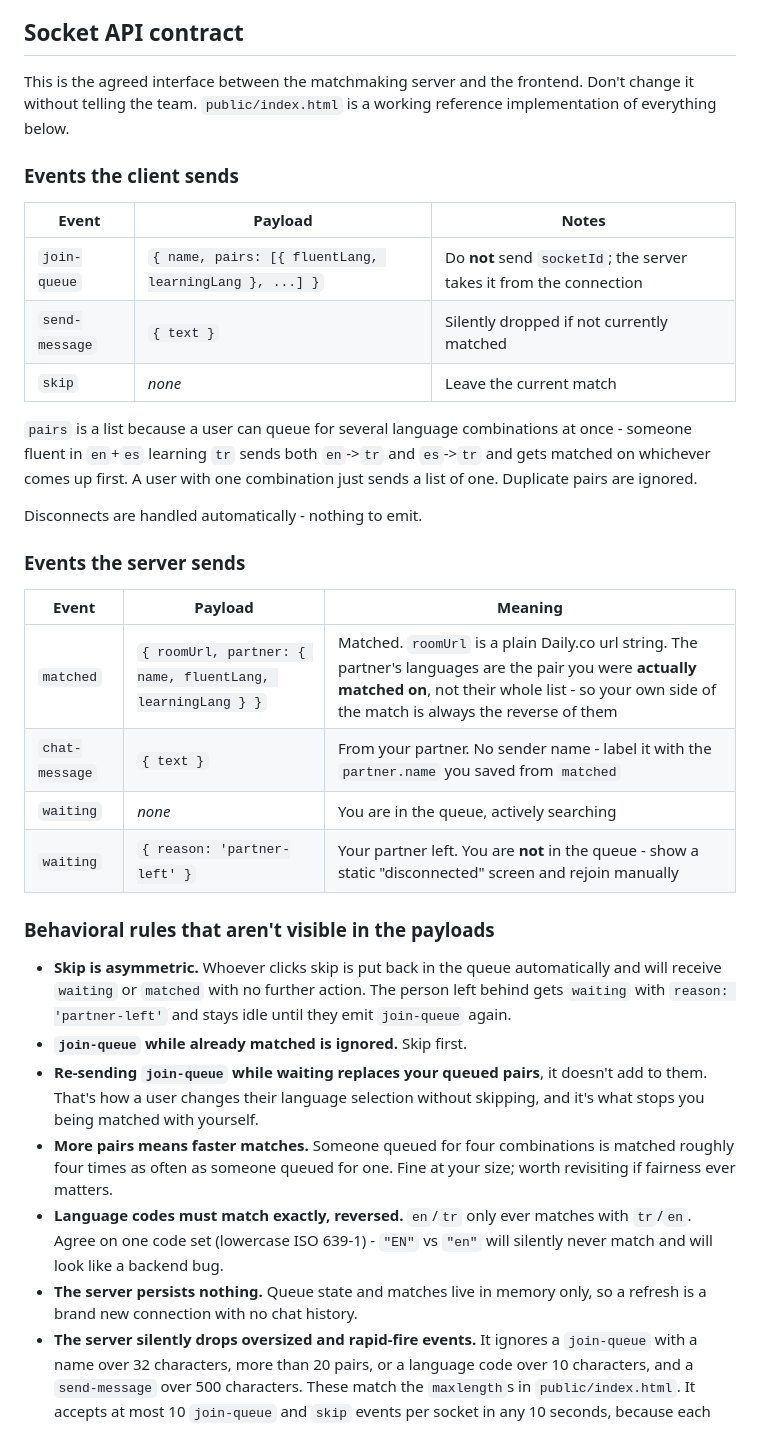
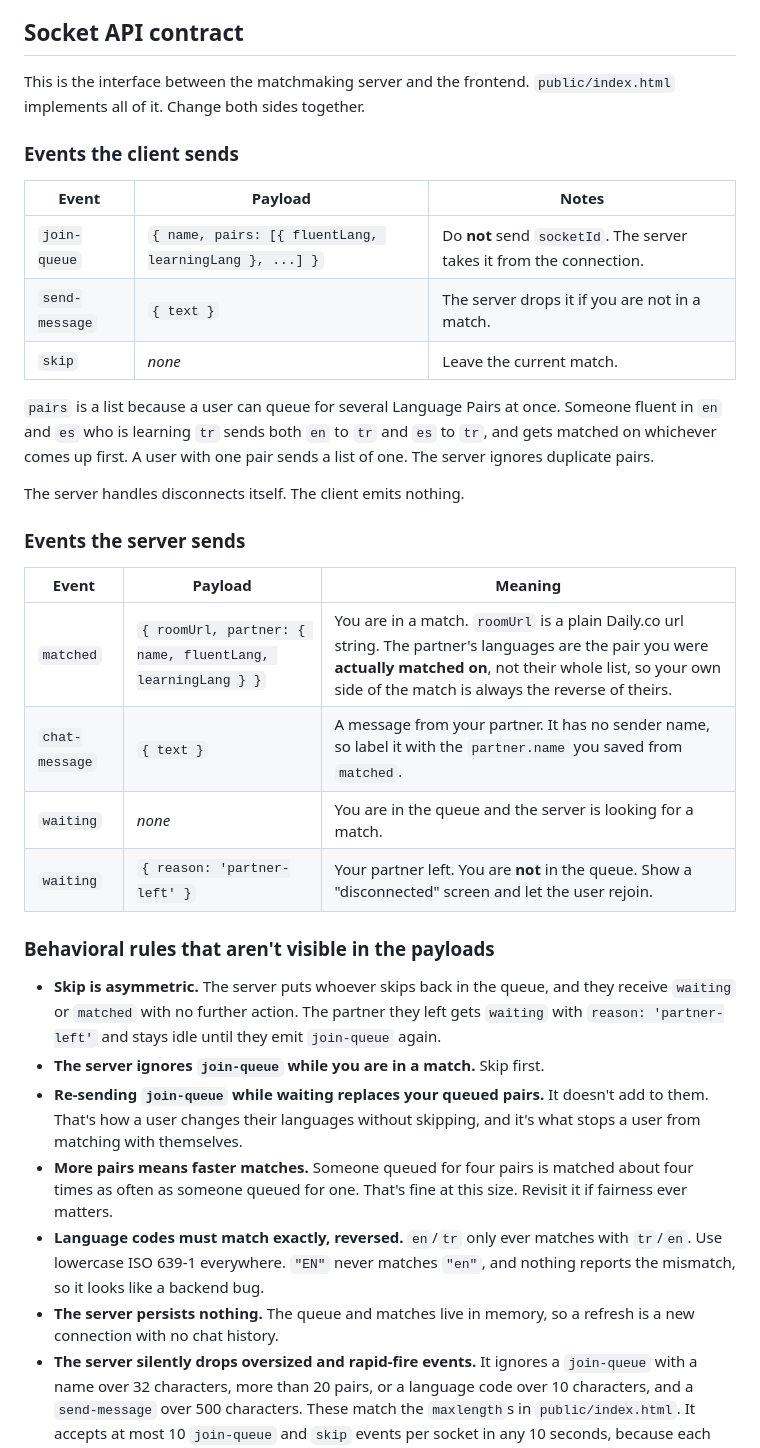
Before and after one commit to akhilmadipalli/Bilingle, a Markdown page: README.md, the part around the change. Drawn GitHub-style.

Commit message:
Rewrite the socket contract for a solo repo in plain sentences

```diff
--- a/README.md
+++ b/README.md
@@ -43,53 +43,51 @@ Open `http://localhost:3001` in two tabs with complementary languages
 
 ## Socket API contract
 
-This is the agreed interface between the matchmaking server and the
-frontend. Don't change it without telling the team. `public/index.html` is a
-working reference implementation of everything below.
+This is the interface between the matchmaking server and the frontend.
+`public/index.html` implements all of it. Change both sides together.
 
 ### Events the client sends
 
 | Event | Payload | Notes |
 |---|---|---|
-| `join-queue` | `{ name, pairs: [{ fluentLang, learningLang }, ...] }` | Do **not** send `socketId`; the server takes it from the connection |
-| `send-message` | `{ text }` | Silently dropped if not currently matched |
-| `skip` | *none* | Leave the current match |
+| `join-queue` | `{ name, pairs: [{ fluentLang, learningLang }, ...] }` | Do **not** send `socketId`. The server takes it from the connection. |
+| `send-message` | `{ text }` | The server drops it if you are not in a match. |
+| `skip` | *none* | Leave the current match. |
 
-`pairs` is a list because a user can queue for several language combinations
-at once - someone fluent in `en`+`es` learning `tr` sends both `en`->`tr` and
-`es`->`tr` and gets matched on whichever comes up first. A user with one
-combination just sends a list of one. Duplicate pairs are ignored.
+`pairs` is a list because a user can queue for several Language Pairs at once.
+Someone fluent in `en` and `es` who is learning `tr` sends both `en` to `tr`
+and `es` to `tr`, and gets matched on whichever comes up first. A user with one
+pair sends a list of one. The server ignores duplicate pairs.
 
-Disconnects are handled automatically - nothing to emit.
+The server handles disconnects itself. The client emits nothing.
 
 ### Events the server sends
 
 | Event | Payload | Meaning |
 |---|---|---|
-| `matched` | `{ roomUrl, partner: { name, fluentLang, learningLang } }` | Matched. `roomUrl` is a plain Daily.co url string. The partner's languages are the pair you were **actually matched on**, not their whole list - so your own side of the match is always the reverse of them |
-| `chat-message` | `{ text }` | From your partner. No sender name - label it with the `partner.name` you saved from `matched` |
-| `waiting` | *none* | You are in the queue, actively searching |
-| `waiting` | `{ reason: 'partner-left' }` | Your partner left. You are **not** in the queue - show a static "disconnected" screen and rejoin manually |
+| `matched` | `{ roomUrl, partner: { name, fluentLang, learningLang } }` | You are in a match. `roomUrl` is a plain Daily.co url string. The partner's languages are the pair you were **actually matched on**, not their whole list, so your own side of the match is always the reverse of theirs. |
+| `chat-message` | `{ text }` | A message from your partner. It has no sender name, so label it with the `partner.name` you saved from `matched`. |
+| `waiting` | *none* | You are in the queue and the server is looking for a match. |
+| `waiting` | `{ reason: 'partner-left' }` | Your partner left. You are **not** in the queue. Show a "disconnected" screen and let the user rejoin. |
 
 ### Behavioral rules that aren't visible in the payloads
 
-- **Skip is asymmetric.** Whoever clicks skip is put back in the queue
-  automatically and will receive `waiting` or `matched` with no further
-  action. The person left behind gets `waiting` with
-  `reason: 'partner-left'` and stays idle until they emit `join-queue`
-  again.
-- **`join-queue` while already matched is ignored.** Skip first.
-- **Re-sending `join-queue` while waiting replaces your queued pairs**, it
-  doesn't add to them. That's how a user changes their language selection
-  without skipping, and it's what stops you being matched with yourself.
-- **More pairs means faster matches.** Someone queued for four combinations
-  is matched roughly four times as often as someone queued for one. Fine at
-  your size; worth revisiting if fairness ever matters.
+- **Skip is asymmetric.** The server puts whoever skips back in the queue, and
+  they receive `waiting` or `matched` with no further action. The partner they
+  left gets `waiting` with `reason: 'partner-left'` and stays idle until they
+  emit `join-queue` again.
+- **The server ignores `join-queue` while you are in a match.** Skip first.
+- **Re-sending `join-queue` while waiting replaces your queued pairs.** It
+  doesn't add to them. That's how a user changes their languages without
+  skipping, and it's what stops a user from matching with themselves.
+- **More pairs means faster matches.** Someone queued for four pairs is
+  matched about four times as often as someone queued for one. That's fine at
+  this size. Revisit it if fairness ever matters.
 - **Language codes must match exactly, reversed.** `en`/`tr` only ever matches
-  with `tr`/`en`. Agree on one code set (lowercase ISO 639-1) - `"EN"` vs
-  `"en"` will silently never match and will look like a backend bug.
-- **The server persists nothing.** Queue state and matches live in memory
-  only, so a refresh is a brand new connection with no chat history.
+  with `tr`/`en`. Use lowercase ISO 639-1 everywhere. `"EN"` never matches
+  `"en"`, and nothing reports the mismatch, so it looks like a backend bug.
+- **The server persists nothing.** The queue and matches live in memory, so a
+  refresh is a new connection with no chat history.
 - **The server silently drops oversized and rapid-fire events.** It ignores
   a `join-queue` with a name over 32 characters, more than 20 pairs, or a
   language code over 10 characters, and a `send-message` over 500
```
